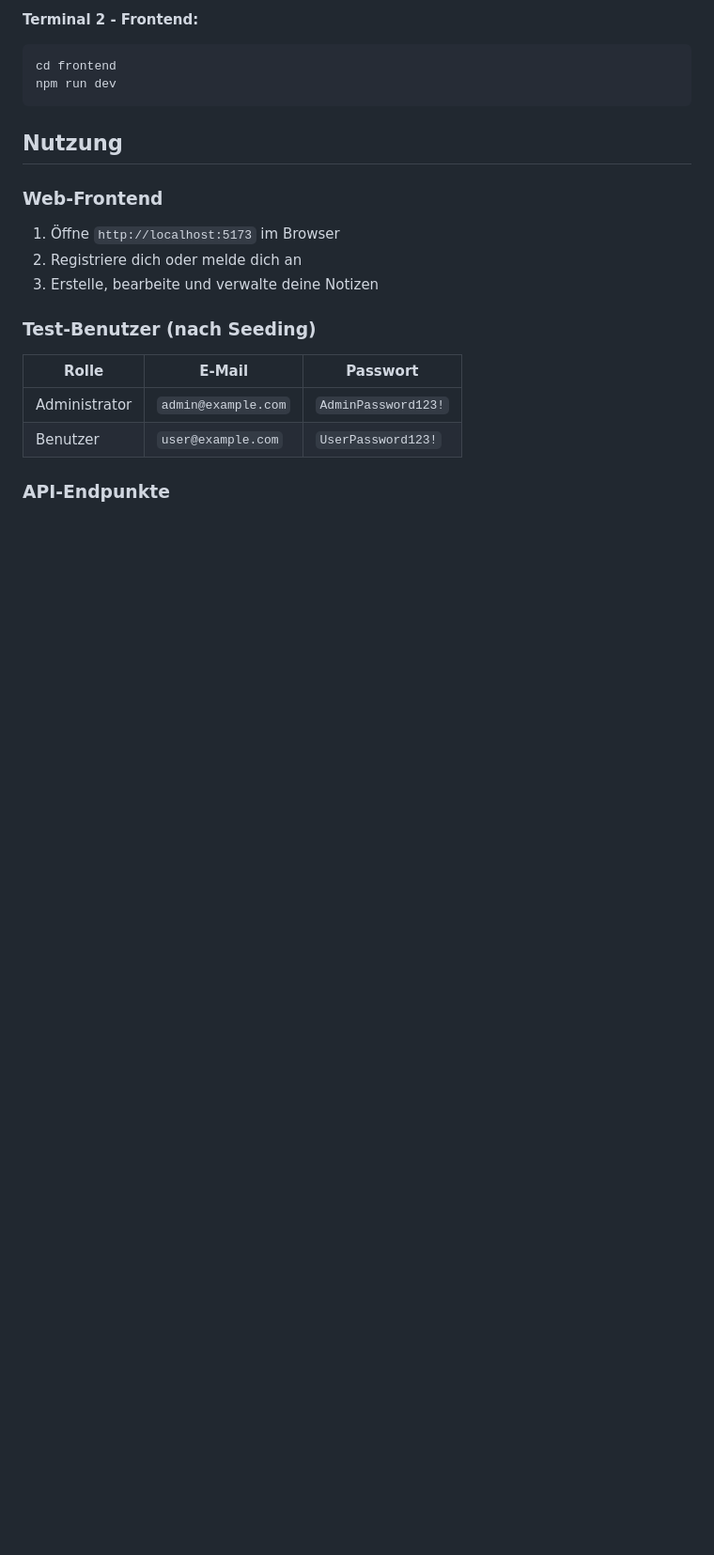
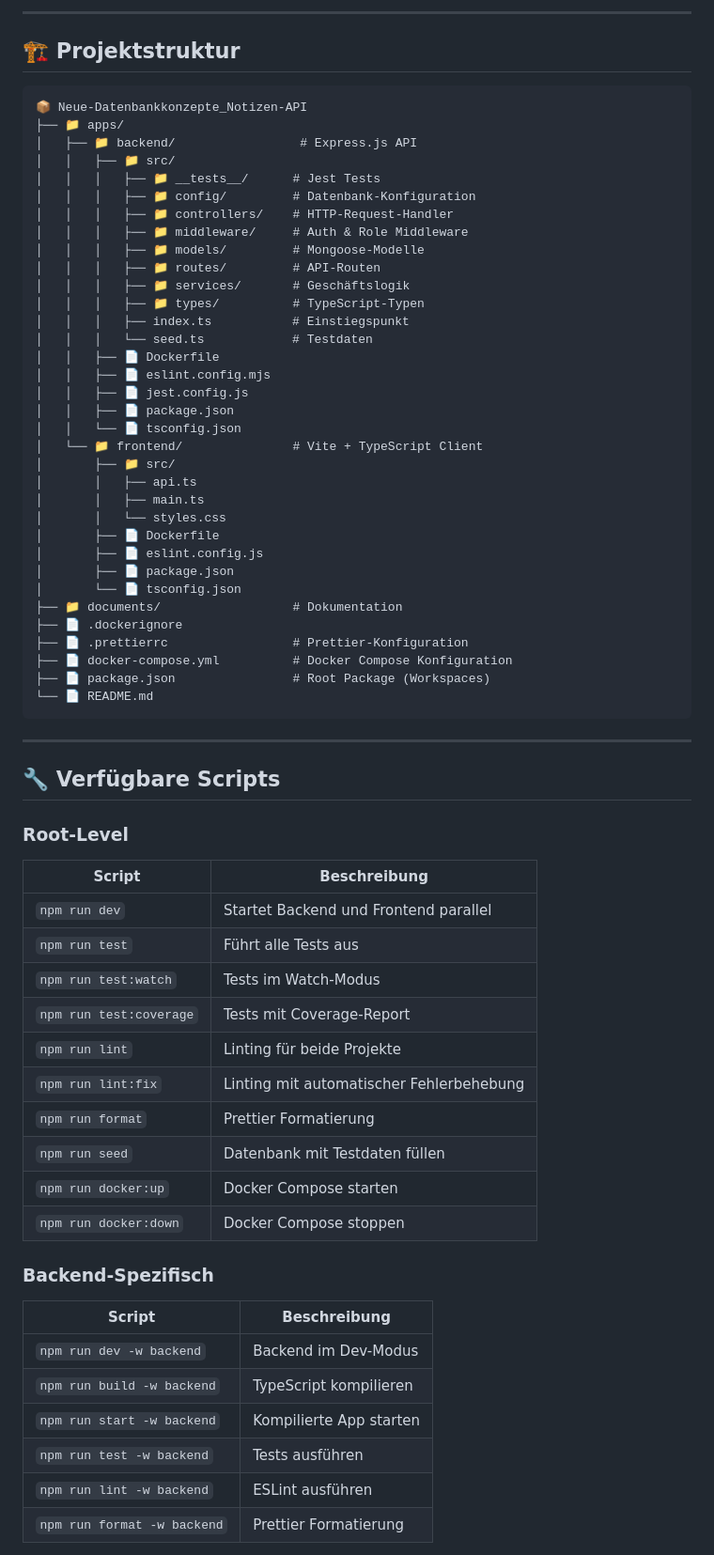
Before and after one commit to FelixDHBW/Neue-Datenbankkonzepte_Notizen-API, a Markdown page: README.md, the part around one of its changes. Shown at 94% size. Rendered like a GitHub page; blank space fills up the shorter version.

Commit message:
Readme aktualisiert

````diff
--- a/README.md
+++ b/README.md
@@ -122,25 +165,73 @@ npm run dev
 ```
 
-**Terminal 2 - Frontend:**
-```bash
-cd frontend
-npm run dev
+---
+
+## 🏗️ Projektstruktur
+
+```
+📦 Neue-Datenbankkonzepte_Notizen-API
+├── 📁 apps/
+│   ├── 📁 backend/                 # Express.js API
+│   │   ├── 📁 src/
+│   │   │   ├── 📁 __tests__/      # Jest Tests
+│   │   │   ├── 📁 config/         # Datenbank-Konfiguration
+│   │   │   ├── 📁 controllers/    # HTTP-Request-Handler
+│   │   │   ├── 📁 middleware/     # Auth & Role Middleware
+│   │   │   ├── 📁 models/         # Mongoose-Modelle
+│   │   │   ├── 📁 routes/         # API-Routen
+│   │   │   ├── 📁 services/       # Geschäftslogik
+│   │   │   ├── 📁 types/          # TypeScript-Typen
+│   │   │   ├── index.ts           # Einstiegspunkt
+│   │   │   └── seed.ts            # Testdaten
+│   │   ├── 📄 Dockerfile
+│   │   ├── 📄 eslint.config.mjs
+│   │   ├── 📄 jest.config.js
+│   │   ├── 📄 package.json
+│   │   └── 📄 tsconfig.json
+│   └── 📁 frontend/               # Vite + TypeScript Client
+│       ├── 📁 src/
+│       │   ├── api.ts
+│       │   ├── main.ts
+│       │   └── styles.css
+│       ├── 📄 Dockerfile
+│       ├── 📄 eslint.config.js
+│       ├── 📄 package.json
+│       └── 📄 tsconfig.json
+├── 📁 documents/                  # Dokumentation
+├── 📄 .dockerignore
+├── 📄 .prettierrc                 # Prettier-Konfiguration
+├── 📄 docker-compose.yml          # Docker Compose Konfiguration
+├── 📄 package.json                # Root Package (Workspaces)
+└── 📄 README.md
 ```
 
-## Nutzung
+---
 
-### Web-Frontend
+## 🔧 Verfügbare Scripts
 
-1. Öffne `http://localhost:5173` im Browser
-2. Registriere dich oder melde dich an
-3. Erstelle, bearbeite und verwalte deine Notizen
+### Root-Level
 
-### Test-Benutzer (nach Seeding)
+| Script | Beschreibung |
+|--------|-------------|
+| `npm run dev` | Startet Backend und Frontend parallel |
+| `npm run test` | Führt alle Tests aus |
+| `npm run test:watch` | Tests im Watch-Modus |
+| `npm run test:coverage` | Tests mit Coverage-Report |
+| `npm run lint` | Linting für beide Projekte |
+| `npm run lint:fix` | Linting mit automatischer Fehlerbehebung |
+| `npm run format` | Prettier Formatierung |
+| `npm run seed` | Datenbank mit Testdaten füllen |
+| `npm run docker:up` | Docker Compose starten |
+| `npm run docker:down` | Docker Compose stoppen |
 
-| Rolle | E-Mail | Passwort |
-|-------|--------|----------|
-| Administrator | `admin@example.com` | `AdminPassword123!` |
-| Benutzer | `user@example.com` | `UserPassword123!` |
+### Backend-Spezifisch
 
-### API-Endpunkte
+| Script | Beschreibung |
+|--------|-------------|
+| `npm run dev -w backend` | Backend im Dev-Modus |
+| `npm run build -w backend` | TypeScript kompilieren |
+| `npm run start -w backend` | Kompilierte App starten |
+| `npm run test -w backend` | Tests ausführen |
+| `npm run lint -w backend` | ESLint ausführen |
+| `npm run format -w backend` | Prettier Formatierung |
 
````
Also changed, not shown: other parts of README.md (+203 -113 lines).
